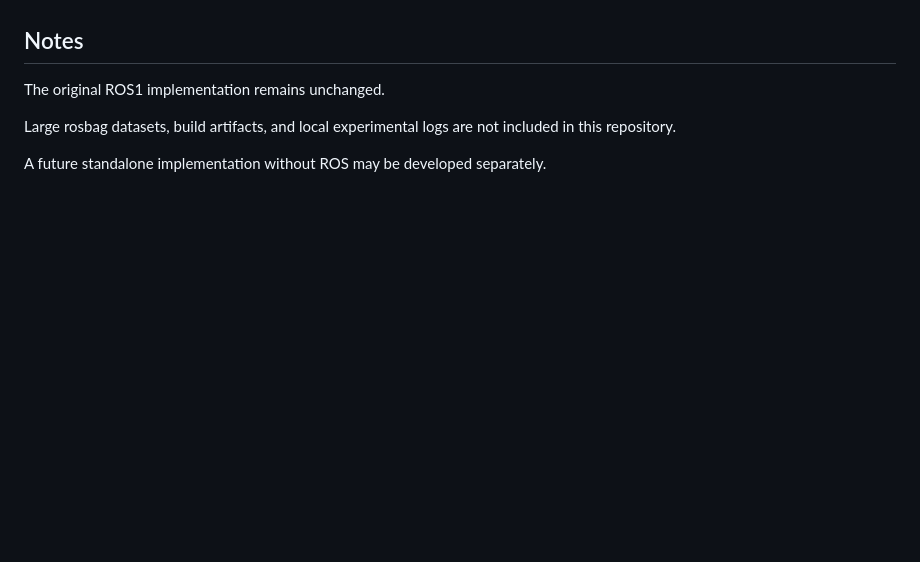
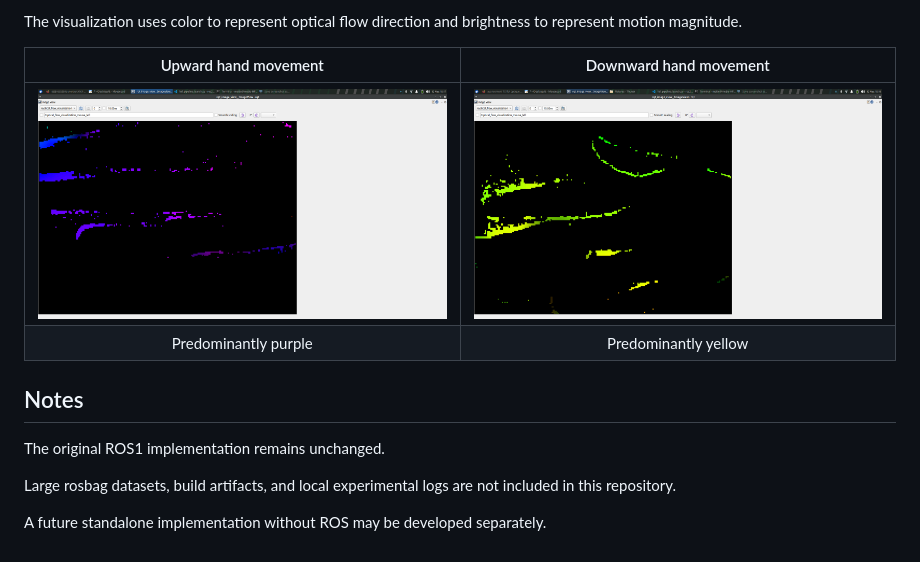
Before and after one commit to heudiasyc/rt_of_low_high_res_event_cameras, a Markdown page: ros2/README.md, the part around one of its changes. Drawn GitHub-style; pictures changed too: ros2/images/davis_flow_1.png (added), ros2/images/davis_flow_2.png (added); blank space fills up the shorter version.

Commit message:
Add DAVIS240C color optical flow visualization and replay instructions

```diff
--- a/ros2/README.md
+++ b/ros2/README.md
@@ -114,3 +203,10 @@ according to the selected camera or dataset.
+The visualization uses color to represent optical flow direction and brightness to represent motion magnitude.
+
+| Upward hand movement | Downward hand movement |
+|:---:|:---:|
+| ![Upward motion](images/davis_flow_1.png) | ![Downward motion](images/davis_flow_2.png) |
+| Predominantly purple | Predominantly yellow |
+
 ## Notes
 
 The original ROS1 implementation remains unchanged.
```
Also changed, not shown: other parts of ros2/README.md (+89 -0 lines), 1 other file.
